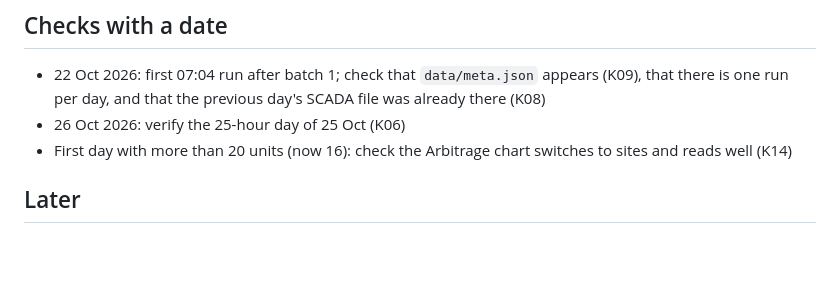
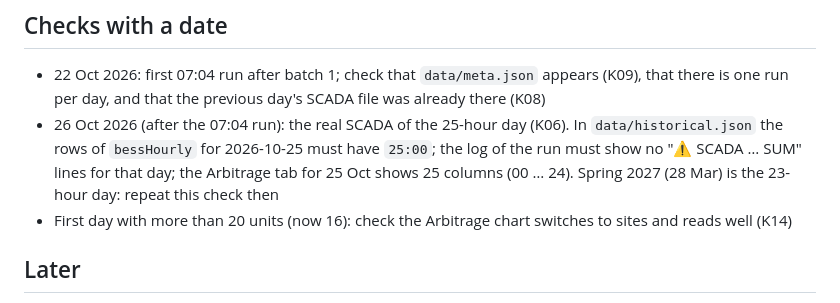
Before and after one commit to Kon-Pappas/bess-dashboard-v2, a Markdown page: docs/ROADMAP.md, the part around the change. Rendered like a GitHub page; blank space fills up the shorter version.

```diff
--- a/docs/ROADMAP.md
+++ b/docs/ROADMAP.md
@@ -63,7 +63,7 @@ The four tabs were opened in a real Chromium at 360 px (Greek and English) and m
 ## Checks with a date
 
 - 22 Oct 2026: first 07:04 run after batch 1; check that `data/meta.json` appears (K09), that there is one run per day, and that the previous day's SCADA file was already there (K08)
-- 26 Oct 2026: verify the 25-hour day of 25 Oct (K06)
+- 26 Oct 2026 (after the 07:04 run): the real SCADA of the 25-hour day (K06). In `data/historical.json` the rows of `bessHourly` for 2026-10-25 must have `25:00`; the log of the run must show no "⚠ SCADA … SUM" lines for that day; the Arbitrage tab for 25 Oct shows 25 columns (00 … 24). Spring 2027 (28 Mar) is the 23-hour day: repeat this check then
 - First day with more than 20 units (now 16): check the Arbitrage chart switches to sites and reads well (K14)
 
 ## Later
```
Also changed, not shown: docs/DECISIONS.md (+1 -0 lines), docs/KNOWN_ISSUES.md (+1 -1 lines).
